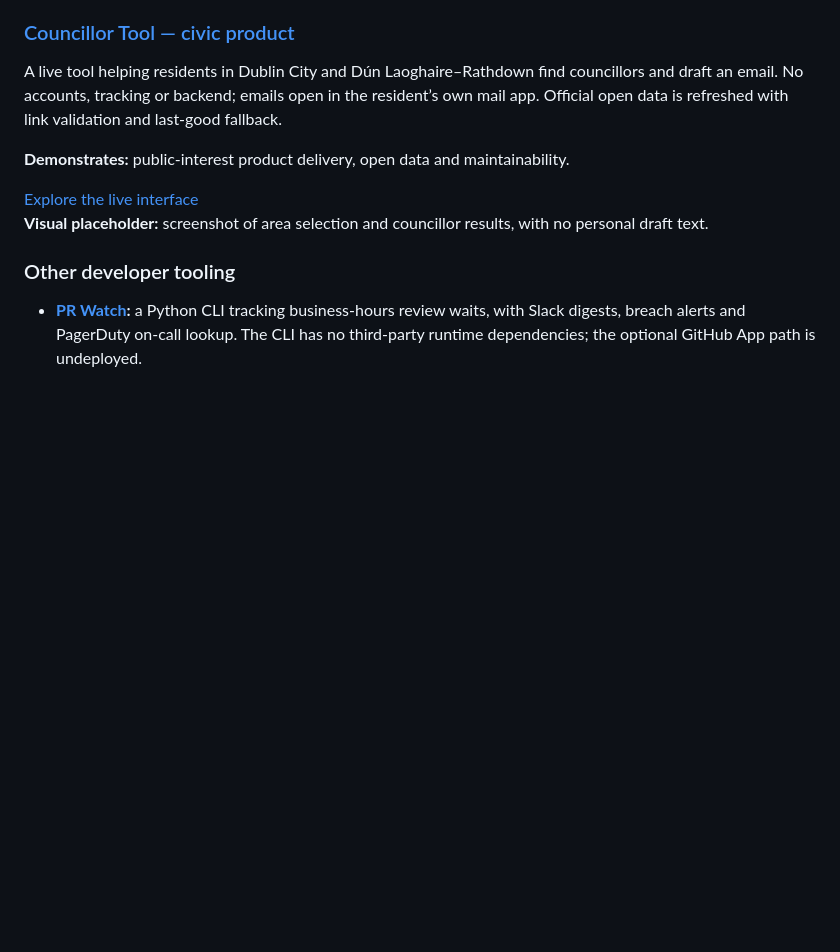
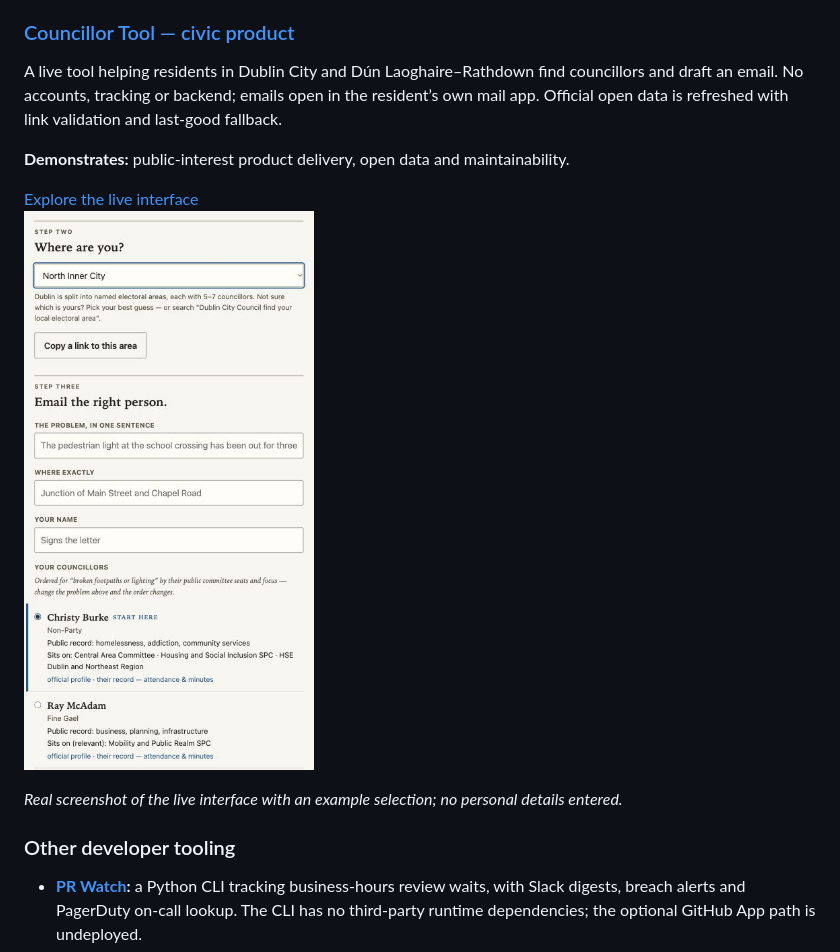
Before and after one commit to KarlDoyle/KarlDoyle, a Markdown page: README.md, the part around the change. Rendered like a GitHub page; pictures changed too: assets/councillor-tool.jpg (added); blank space fills up the shorter version.

Commit message:
Add live Councillor Tool screenshot to profile

```diff
--- a/README.md
+++ b/README.md
@@ -65,7 +65,9 @@ A live tool helping residents in Dublin City and Dún Laoghaire–Rathdown find
 **Demonstrates:** public-interest product delivery, open data and maintainability.
 
 [Explore the live interface](https://karldoyle.github.io/councillor-tool/)
-**Visual placeholder:** screenshot of area selection and councillor results, with no personal draft text.
+![Councillor Tool showing North Inner City area selection and councillor results](assets/councillor-tool.jpg)
+
+_Real screenshot of the live interface with an example selection; no personal details entered._
 
 ### Other developer tooling
 
```
